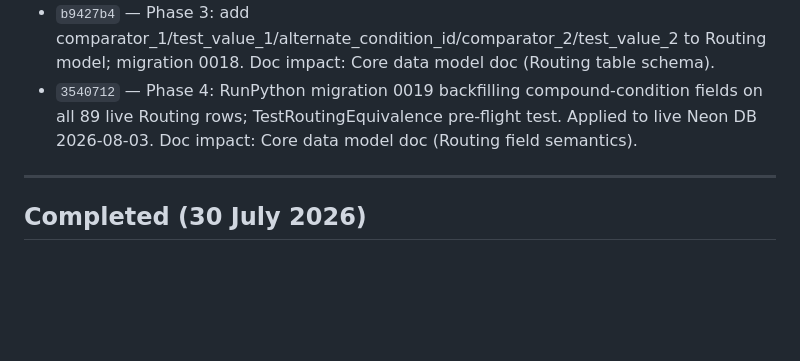
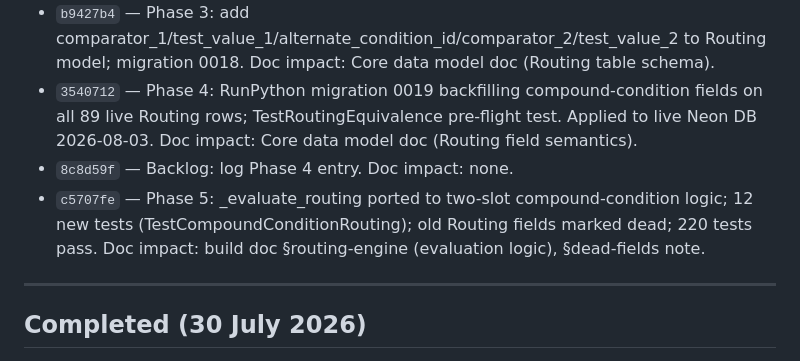
Before and after one commit to robertdevereux/cg_data_exchange, a Markdown page: 260730_Backlog.md, the part around the change. GitHub-like rendering; blank space fills up the shorter version.

Commit message:
Backlog: log c5707fe Phase 5 in Completed (3 Aug 2026)
Co-Authored-By: Claude Sonnet 4.6 <noreply@anthropic.com>

```diff
--- a/260730_Backlog.md
+++ b/260730_Backlog.md
@@ -603,6 +603,10 @@ summary here for backlog tracking.
 - `3540712` — Phase 4: RunPython migration 0019 backfilling compound-condition fields on all 89 live
   Routing rows; TestRoutingEquivalence pre-flight test. Applied to live Neon DB 2026-08-03.
   Doc impact: Core data model doc (Routing field semantics).
+- `8c8d59f` — Backlog: log Phase 4 entry. Doc impact: none.
+- `c5707fe` — Phase 5: _evaluate_routing ported to two-slot compound-condition logic; 12 new
+  tests (TestCompoundConditionRouting); old Routing fields marked dead; 220 tests pass.
+  Doc impact: build doc §routing-engine (evaluation logic), §dead-fields note.
 
 ---
 
```
